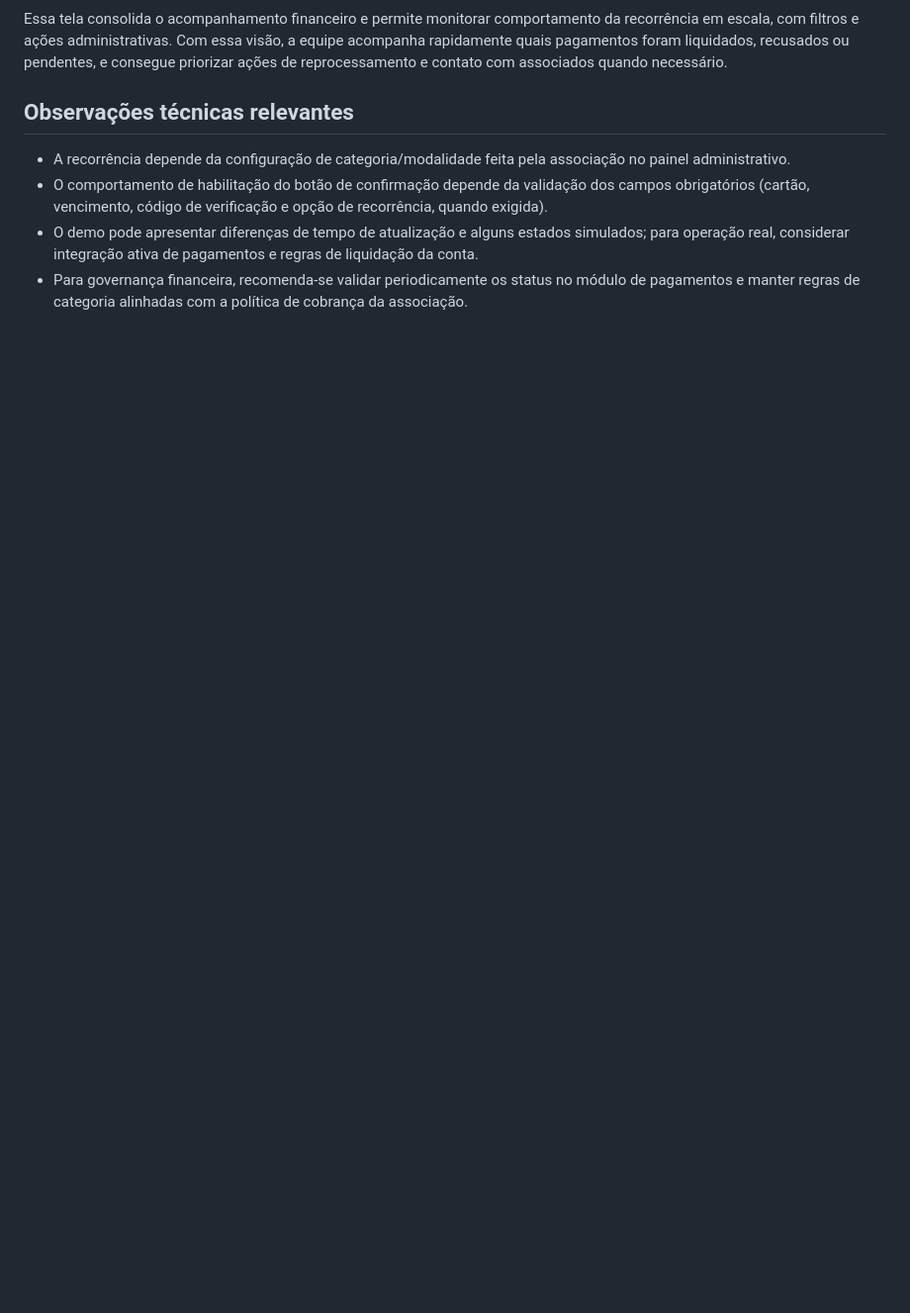
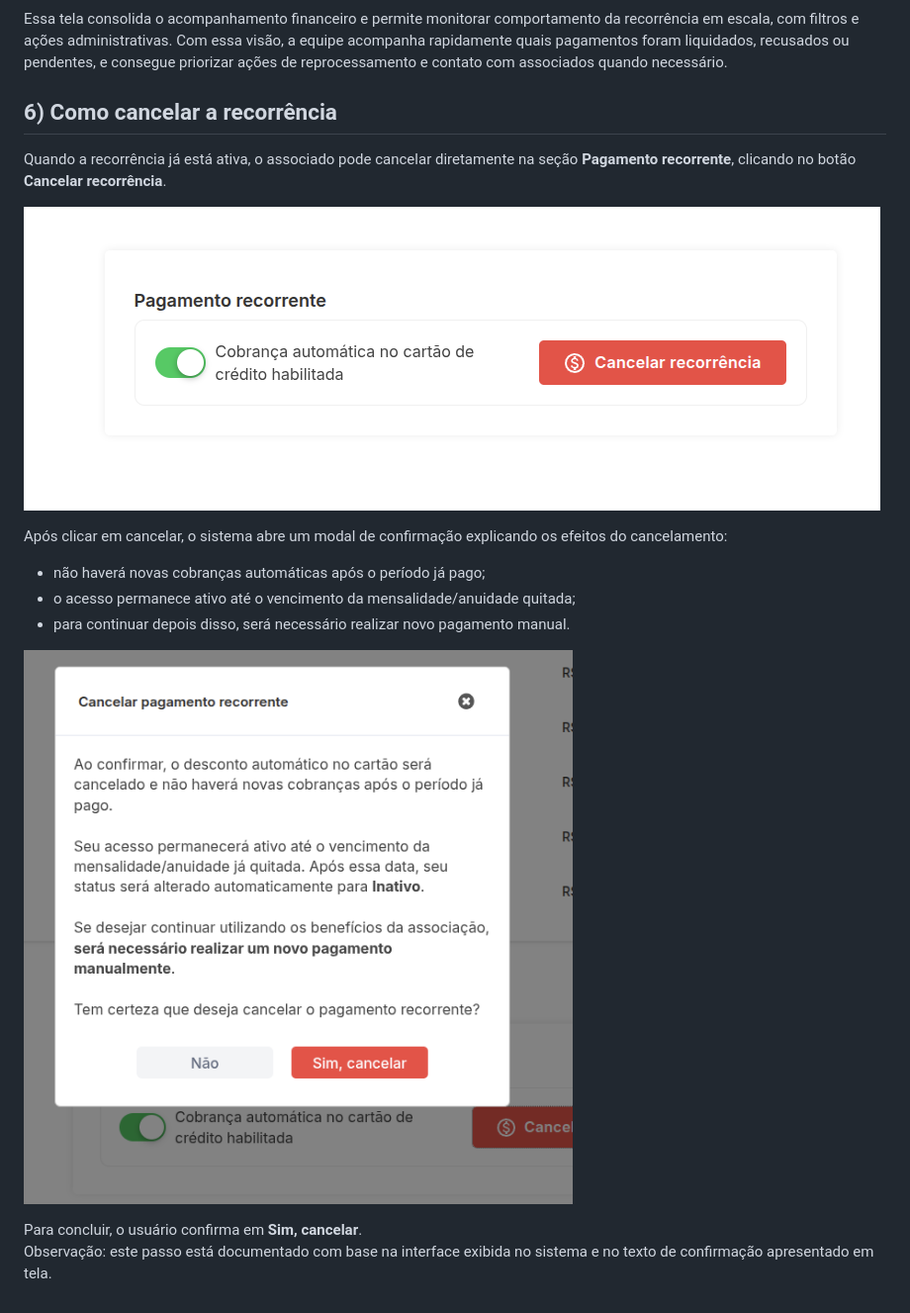
Before and after one commit to softalizaassociacoes/recorrenciatutorial, a Markdown page: docs/recorrenciademonstracao/tutorial_recorrencia_demo.md, the part around the change. Shown: that part at 99% size. Drawn GitHub-style; pictures changed too: docs/recorrenciademonstracao/recorrencia_demo_06_cancelar_acao.png (added), docs/recorrenciademonstracao/recorrencia_demo_07_cancelar_confirmacao.png (added); blank space fills up the shorter version.

Commit message:
Update demo tutorial: add cancellation flow and remove technical notes

```diff
--- a/docs/recorrenciademonstracao/tutorial_recorrencia_demo.md
+++ b/docs/recorrenciademonstracao/tutorial_recorrencia_demo.md
@@ -50,9 +50,18 @@ Em **Controle Financeiro > Pagamentos**, a associação acompanha os lançamento
 
 Essa tela consolida o acompanhamento financeiro e permite monitorar comportamento da recorrência em escala, com filtros e ações administrativas. Com essa visão, a equipe acompanha rapidamente quais pagamentos foram liquidados, recusados ou pendentes, e consegue priorizar ações de reprocessamento e contato com associados quando necessário.
 
-## Observações técnicas relevantes
+## 6) Como cancelar a recorrência
 
-- A recorrência depende da configuração de categoria/modalidade feita pela associação no painel administrativo.
-- O comportamento de habilitação do botão de confirmação depende da validação dos campos obrigatórios (cartão, vencimento, código de verificação e opção de recorrência, quando exigida).
-- O demo pode apresentar diferenças de tempo de atualização e alguns estados simulados; para operação real, considerar integração ativa de pagamentos e regras de liquidação da conta.
-- Para governança financeira, recomenda-se validar periodicamente os status no módulo de pagamentos e manter regras de categoria alinhadas com a política de cobrança da associação.
+Quando a recorrência já está ativa, o associado pode cancelar diretamente na seção **Pagamento recorrente**, clicando no botão **Cancelar recorrência**.
+
+![Ação para cancelar recorrência](recorrencia_demo_06_cancelar_acao.png)
+
+Após clicar em cancelar, o sistema abre um modal de confirmação explicando os efeitos do cancelamento:
+- não haverá novas cobranças automáticas após o período já pago;
+- o acesso permanece ativo até o vencimento da mensalidade/anuidade quitada;
+- para continuar depois disso, será necessário realizar novo pagamento manual.
+
+![Modal de confirmação do cancelamento](recorrencia_demo_07_cancelar_confirmacao.png)
+
+Para concluir, o usuário confirma em **Sim, cancelar**.
+Observação: este passo está documentado com base na interface exibida no sistema e no texto de confirmação apresentado em tela.
```
Also changed, not shown: 2 other files.
